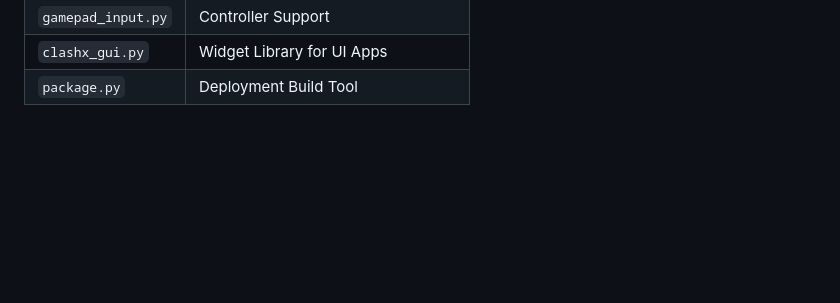
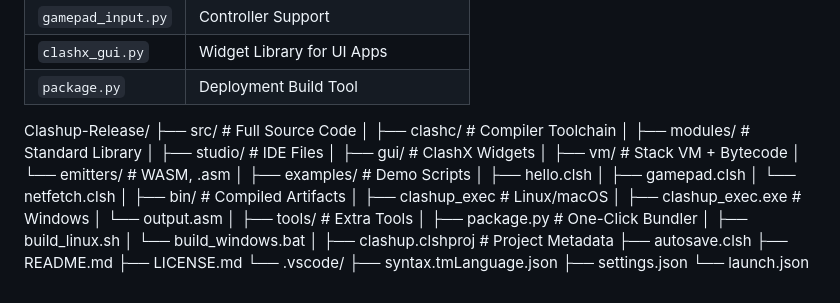
Before and after one commit to JoeySoprano420/Clash-Lang, a Markdown page: README.md, the part around the change. Rendered like a GitHub page; blank space fills up the shorter version.

```diff
--- a/README.md
+++ b/README.md
@@ -230,3 +230,37 @@ From **bootloader to REPL**, **string pool to TLS socket**, and **expression par
 | `gamepad_input.py` | Controller Support                 |
 | `clashx_gui.py`    | Widget Library for UI Apps         |
 | `package.py`       | Deployment Build Tool              |
+
+
+Clashup-Release/
+├── src/                         # Full Source Code
+│   ├── clashc/                  # Compiler Toolchain
+│   ├── modules/                 # Standard Library
+│   ├── studio/                  # IDE Files
+│   ├── gui/                     # ClashX Widgets
+│   ├── vm/                      # Stack VM + Bytecode
+│   └── emitters/                # WASM, .asm
+│
+├── examples/                    # Demo Scripts
+│   ├── hello.clsh
+│   ├── gamepad.clsh
+│   └── netfetch.clsh
+│
+├── bin/                         # Compiled Artifacts
+│   ├── clashup_exec             # Linux/macOS
+│   ├── clashup_exec.exe         # Windows
+│   └── output.asm
+│
+├── tools/                       # Extra Tools
+│   ├── package.py               # One-Click Bundler
+│   ├── build_linux.sh
+│   └── build_windows.bat
+│
+├── clashup.clshproj             # Project Metadata
+├── autosave.clsh
+├── README.md
+├── LICENSE.md
+└── .vscode/
+    ├── syntax.tmLanguage.json
+    ├── settings.json
+    └── launch.json
```
